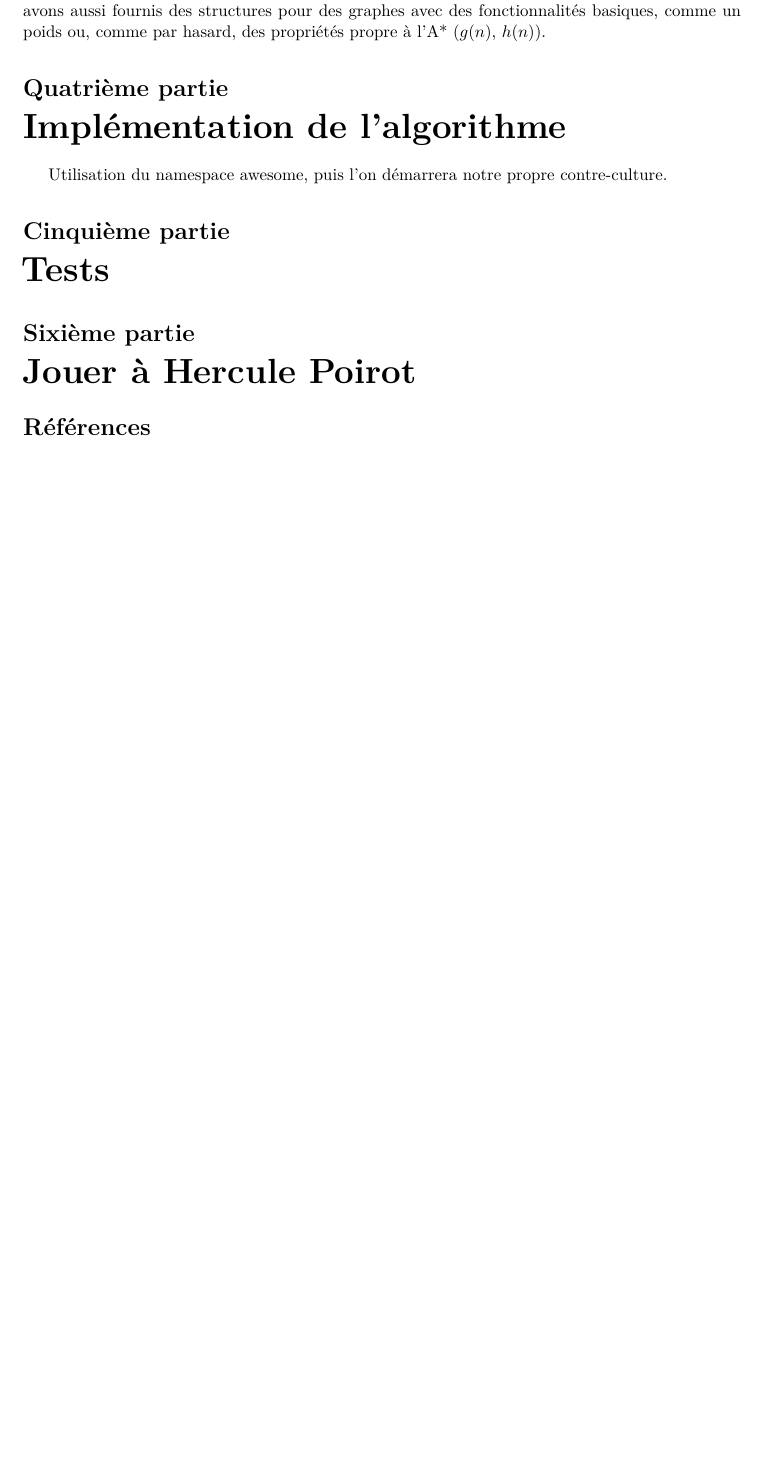
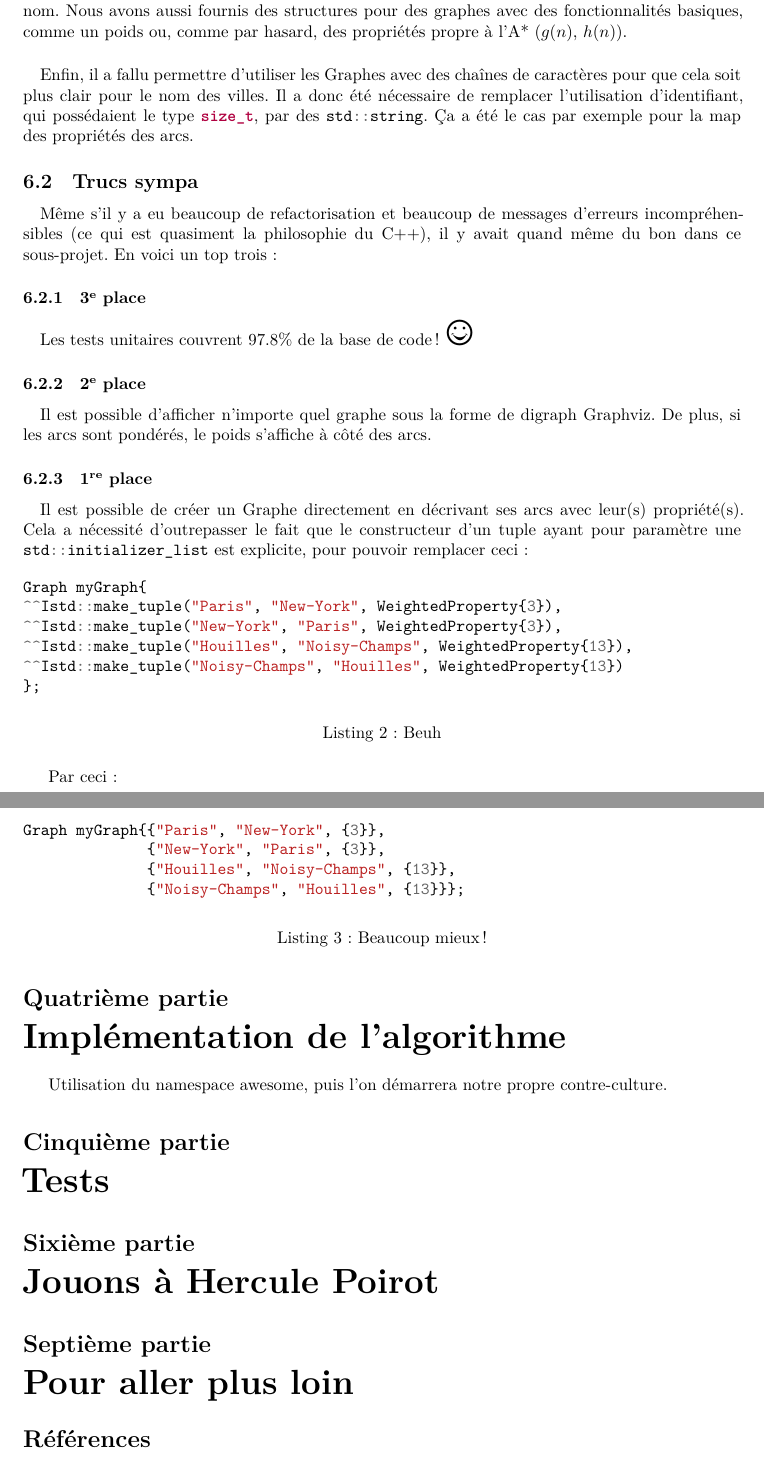
Before and after one commit to minijackson/PR-3602, a LaTeX document (report/main.tex): part of page 8 of 8 before the commit and two parts of pages 8 and 9 of 9 after it, the two joined at a grey line, cut so that both start at the same text, the shorter picture padded with empty space. Compiled offline with XeLaTeX; a missing font is replaced by an installed copy or a similar font.

Commit message:
Adding nice things

```diff
--- a/report/main.tex
+++ b/report/main.tex
@@ -13,6 +13,7 @@
 \usepackage{csquotes}
 \usepackage{url}
 \usepackage[backend=biber]{biblatex}
+\usepackage{marvosym}
 
 \usepackage{tikz}
 \usepackage{fontspec}
@@ -301,4 +296,0 @@ l'on appellera les propriétés dans un vecteur pour les sommets, et dans une ma
-ayant pour clef une paire d'identifiant dans le cas des arcs. Il a fallu
-ensuite concevoir une interface digne de ce nom. Nous avons aussi fournis des
-structures pour des graphes avec des fonctionnalités basiques, comme un poids
-ou, comme par hasard, des propriétés propre à l'A* ($g(n)$, $h(n)$).
@@ -305,3 +302,66 @@ ou, comme par hasard, des propriétés propre à l'A* ($g(n)$, $h(n)$).
+et dans une map ayant pour clef une paire d'identifiant dans le cas des arcs.
+Il a fallu ensuite concevoir une interface digne de ce nom. Nous avons aussi
+fournis des structures pour des graphes avec des fonctionnalités basiques,
+comme un poids ou, comme par hasard, des propriétés propre à l'A* ($g(n)$,
+$h(n)$).
+
+\paragraph{} Enfin, il a fallu permettre d'utiliser les Graphes avec des
+chaînes de caractères pour que cela soit plus clair pour le nom des villes. Il
+a donc été nécessaire de remplacer l'utilisation d'identifiant, qui possédaient
+le type \mintinline{cpp}{size_t}, par des \mintinline{cpp}{std::string}. Ça a
+été le cas par exemple pour la map des propriétés des arcs.
+
+\subsection{Trucs sympa}
+
+\paragraph{} Même s'il y a eu beaucoup de refactorisation et beaucoup de
+messages d'erreurs incompréhensibles (ce qui est quasiment la philosophie du
+C++), il y avait quand même du bon dans ce sous-projet. En voici un top trois:
+
+\subsubsection{3\ieme{} place}
+
+\paragraph{} Les tests unitaires couvrent 97.8\% de la base de code!  {\huge
+	\Smiley{}}
+
+\subsubsection{2\ieme{} place}
+
+\paragraph{} Il est possible d'afficher n'importe quel graphe sous la forme de
+digraph Graphviz. De plus, si les arcs sont pondérés, le poids s'affiche à côté
+des arcs.
+
+\subsubsection{1\iere{} place}
+
+\paragraph{} Il est possible de créer un Graphe directement en décrivant ses
+arcs avec leur(s) propriété(s). Cela a nécessité d'outrepasser le fait que le
+constructeur d'un tuple ayant pour paramètre une
+\mintinline{cpp}{std::initializer_list} est explicite, pour pouvoir remplacer
+ceci:
+
+\begin{listing}[H]
+\begin{minted}{cpp}
+Graph myGraph{
+	std::make_tuple("Paris", "New-York", WeightedProperty{3}),
+	std::make_tuple("New-York", "Paris", WeightedProperty{3}),
+	std::make_tuple("Houilles", "Noisy-Champs", WeightedProperty{13}),
+	std::make_tuple("Noisy-Champs", "Houilles", WeightedProperty{13})
+};
+\end{minted}
+\caption{Beuh}
+\label{tsp:beuh}
+\end{listing}
+
+Par ceci:
+
+\begin{listing}[H]
+\begin{minted}{cpp}
+Graph myGraph{{"Paris", "New-York", {3}},
+              {"New-York", "Paris", {3}},
+              {"Houilles", "Noisy-Champs", {13}},
+              {"Noisy-Champs", "Houilles", {13}}};
+\end{minted}
+\caption{Beaucoup mieux!}
+\label{tsp:better}
+\end{listing}
+
 
 \part{Implémentation de l'algorithme}
 
@@ -310,7 +370,9 @@ contre-culture.
 
 \part{Tests}
 
-\part{Jouer à Hercule Poirot}
+\part{Jouons à Hercule Poirot}
+
+\part{Pour aller plus loin}
 
 \printbibliography%
 
```
Also changed, not shown: report/main.tex (10 more changed lines).
